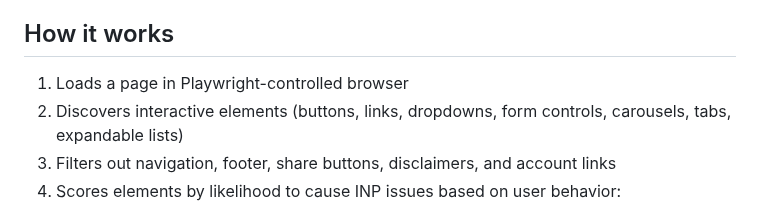
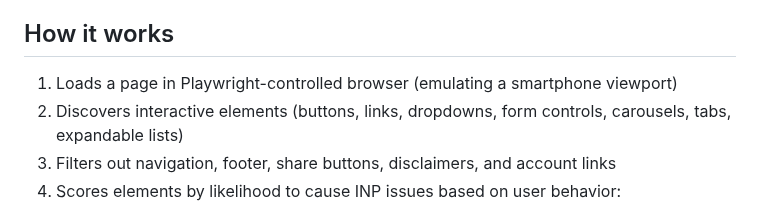
Before and after one commit to mtekula-godaddy/inp-emulator, a Markdown page: README.md, the part around the change. Rendered like a GitHub page.

```diff
--- a/README.md
+++ b/README.md
@@ -20,7 +20,7 @@ Core capabilities:
 
 ## How it works
 
-1. Loads a page in Playwright-controlled browser
+1. Loads a page in Playwright-controlled browser (emulating a smartphone viewport)
 2. Discovers interactive elements (buttons, links, dropdowns, form controls, carousels, tabs, expandable lists)
 3. Filters out navigation, footer, share buttons, disclaimers, and account links
 4. Scores elements by likelihood to cause INP issues based on user behavior:
```
